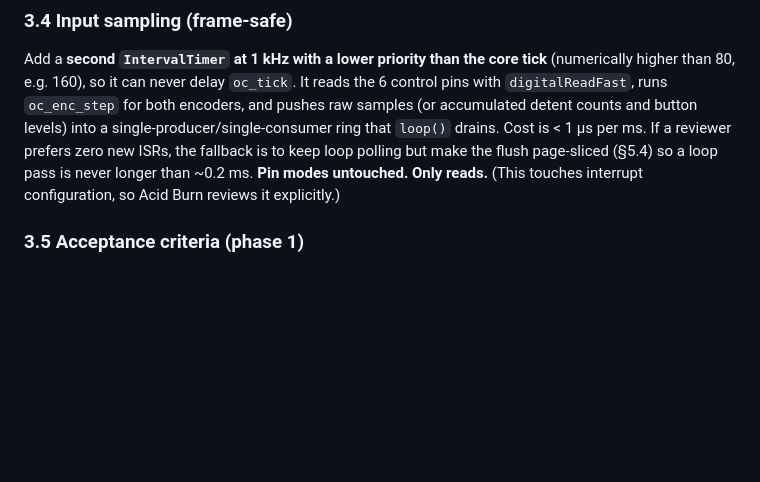
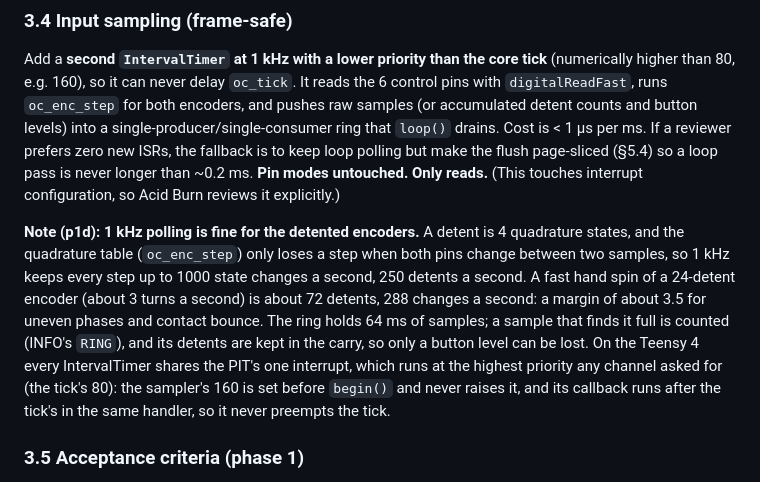
Before and after one commit to yakovkhalinsky/tessera-oc, a Markdown page: docs/UI-PLAN.md, the part around the change. Rendered like a GitHub page; blank space fills up the shorter version.

Commit message:
ui: phase 1d, the sampler's priority, the ring's drop count, the 1 kHz note

```diff
--- a/docs/UI-PLAN.md
+++ b/docs/UI-PLAN.md
@@ -161,6 +161,17 @@ accumulated detent counts and button levels) into a single-producer/single-consu
 loop polling but make the flush page-sliced (§5.4) so a loop pass is never longer than ~0.2 ms.
 **Pin modes untouched. Only reads.** (This touches interrupt configuration, so Acid Burn reviews it
 explicitly.)
+
+**Note (p1d): 1 kHz polling is fine for the detented encoders.** A detent is 4 quadrature states, and
+the quadrature table (`oc_enc_step`) only loses a step when both pins change between two samples, so
+1 kHz keeps every step up to 1000 state changes a second, 250 detents a second. A fast hand spin of a
+24-detent encoder (about 3 turns a second) is about 72 detents, 288 changes a second: a margin of
+about 3.5 for uneven phases and contact bounce. The ring holds 64 ms of samples; a sample that finds it
+full is counted (INFO's `RING`), and its detents are kept in the carry, so only a button level can
+be lost. On the Teensy 4 every IntervalTimer shares the PIT's one interrupt, which runs at the
+highest priority any channel asked for (the tick's 80): the sampler's 160 is set before `begin()` and
+never raises it, and its callback runs after the tick's in the same handler, so it never preempts
+the tick.
 
 ### 3.5 Acceptance criteria (phase 1)
 
```
Also changed, not shown: CHANGELOG.md (+5 -0 lines), docs/GUIDE.md (+10 -6 lines), docs/img/screen-info.png, 4 other files.
